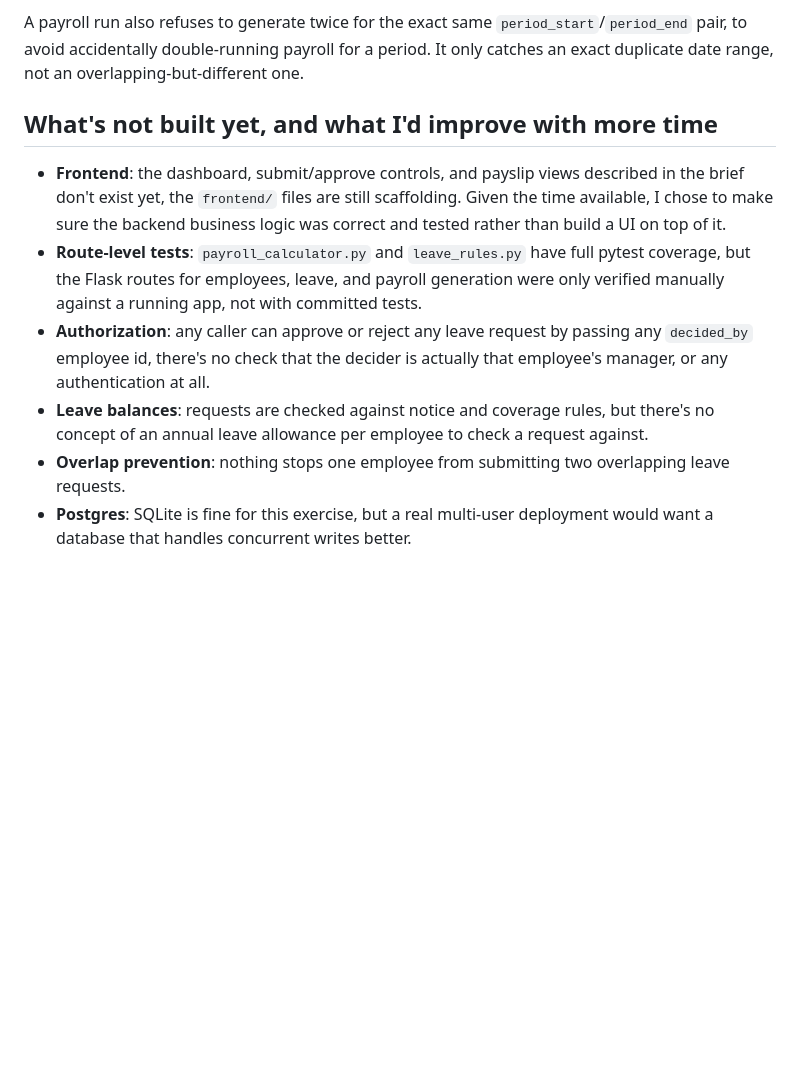
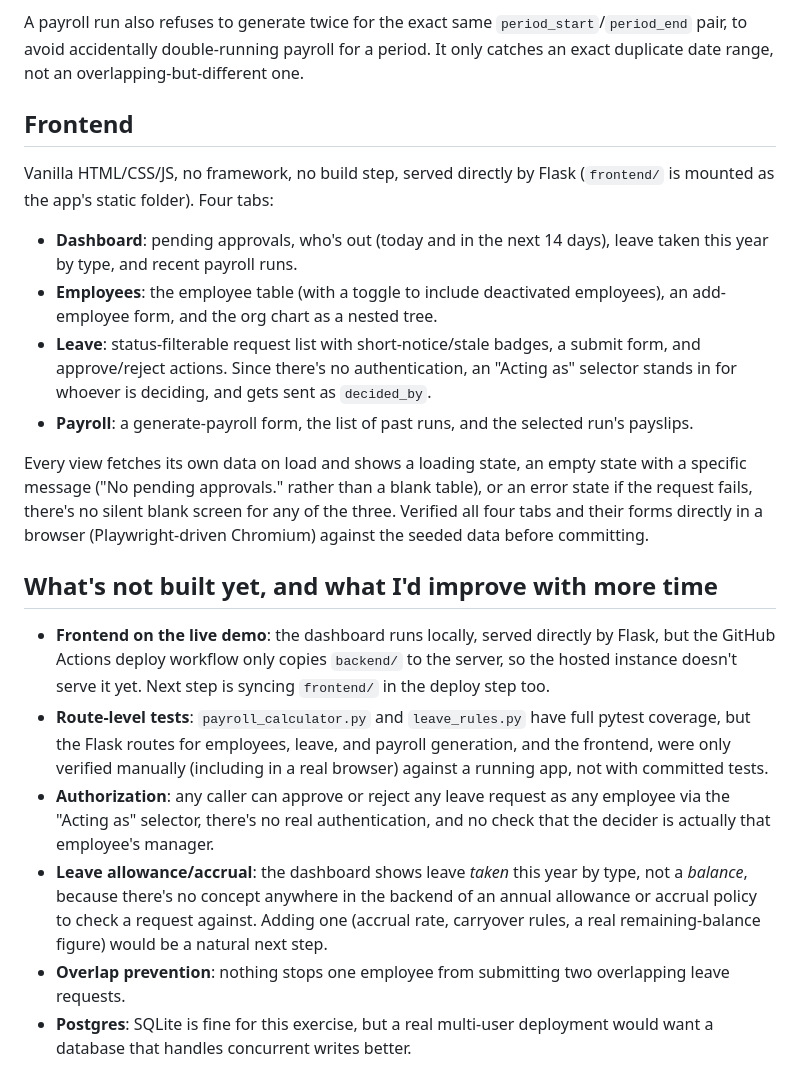
Before and after one commit to mirunijoel/hr-payroll-system, a Markdown page: README.md, the part around one of its changes. Rendered like a GitHub page; blank space fills up the shorter version.

```diff
--- a/README.md
+++ b/README.md
@@ -155,24 +159,50 @@ A payroll run also refuses to generate twice for the exact same
 payroll for a period. It only catches an exact duplicate date range, not
 an overlapping-but-different one.
 
+## Frontend
+
+Vanilla HTML/CSS/JS, no framework, no build step, served directly by
+Flask (`frontend/` is mounted as the app's static folder). Four tabs:
+
+- **Dashboard**: pending approvals, who's out (today and in the next 14
+  days), leave taken this year by type, and recent payroll runs.
+- **Employees**: the employee table (with a toggle to include
+  deactivated employees), an add-employee form, and the org chart as a
+  nested tree.
+- **Leave**: status-filterable request list with short-notice/stale
+  badges, a submit form, and approve/reject actions. Since there's no
+  authentication, an "Acting as" selector stands in for whoever is
+  deciding, and gets sent as `decided_by`.
+- **Payroll**: a generate-payroll form, the list of past runs, and the
+  selected run's payslips.
+
+Every view fetches its own data on load and shows a loading state, an
+empty state with a specific message ("No pending approvals." rather
+than a blank table), or an error state if the request fails, there's no
+silent blank screen for any of the three. Verified all four tabs and
+their forms directly in a browser (Playwright-driven Chromium) against
+the seeded data before committing.
+
 ## What's not built yet, and what I'd improve with more time
 
-- **Frontend**: the dashboard, submit/approve controls, and payslip
-  views described in the brief don't exist yet, the `frontend/` files
-  are still scaffolding. Given the time available, I chose to make sure
-  the backend business logic was correct and tested rather than build a
-  UI on top of it.
+- **Frontend on the live demo**: the dashboard runs locally, served
+  directly by Flask, but the GitHub Actions deploy workflow only copies
+  `backend/` to the server, so the hosted instance doesn't serve it yet.
+  Next step is syncing `frontend/` in the deploy step too.
 - **Route-level tests**: `payroll_calculator.py` and `leave_rules.py`
   have full pytest coverage, but the Flask routes for employees, leave,
-  and payroll generation were only verified manually against a running
-  app, not with committed tests.
+  and payroll generation, and the frontend, were only verified manually
+  (including in a real browser) against a running app, not with
+  committed tests.
 - **Authorization**: any caller can approve or reject any leave request
-  by passing any `decided_by` employee id, there's no check that the
-  decider is actually that employee's manager, or any authentication at
-  all.
-- **Leave balances**: requests are checked against notice and coverage
-  rules, but there's no concept of an annual leave allowance per
-  employee to check a request against.
+  as any employee via the "Acting as" selector, there's no real
+  authentication, and no check that the decider is actually that
+  employee's manager.
+- **Leave allowance/accrual**: the dashboard shows leave *taken* this
+  year by type, not a *balance*, because there's no concept anywhere in
+  the backend of an annual allowance or accrual policy to check a
+  request against. Adding one (accrual rate, carryover rules, a real
+  remaining-balance figure) would be a natural next step.
 - **Overlap prevention**: nothing stops one employee from submitting two
   overlapping leave requests.
 - **Postgres**: SQLite is fine for this exercise, but a real multi-user
```
Also changed, not shown: other parts of README.md (+13 -9 lines), PROGRESS.md (+27 -11 lines).
